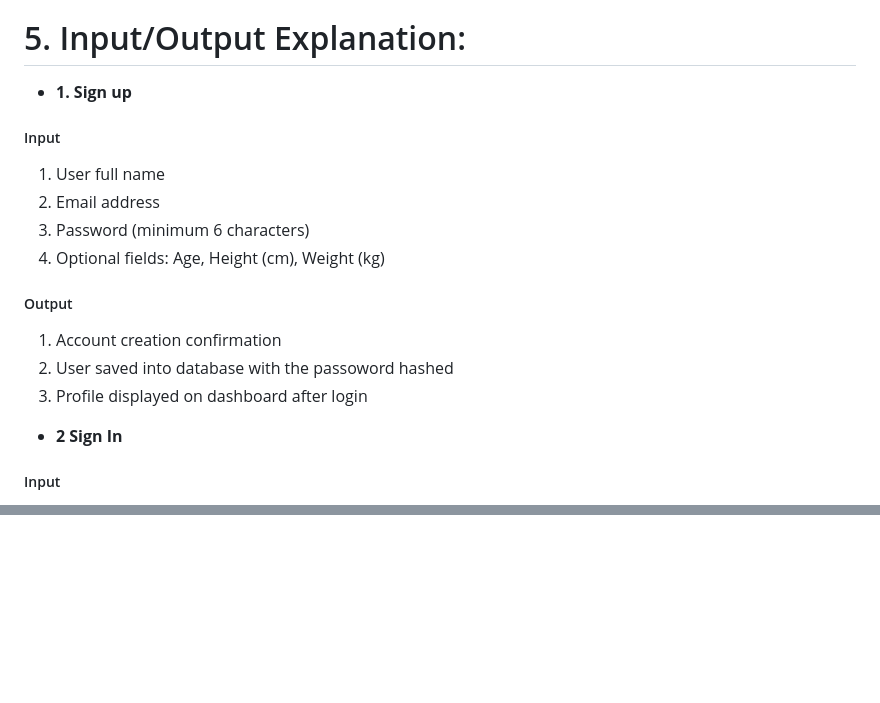
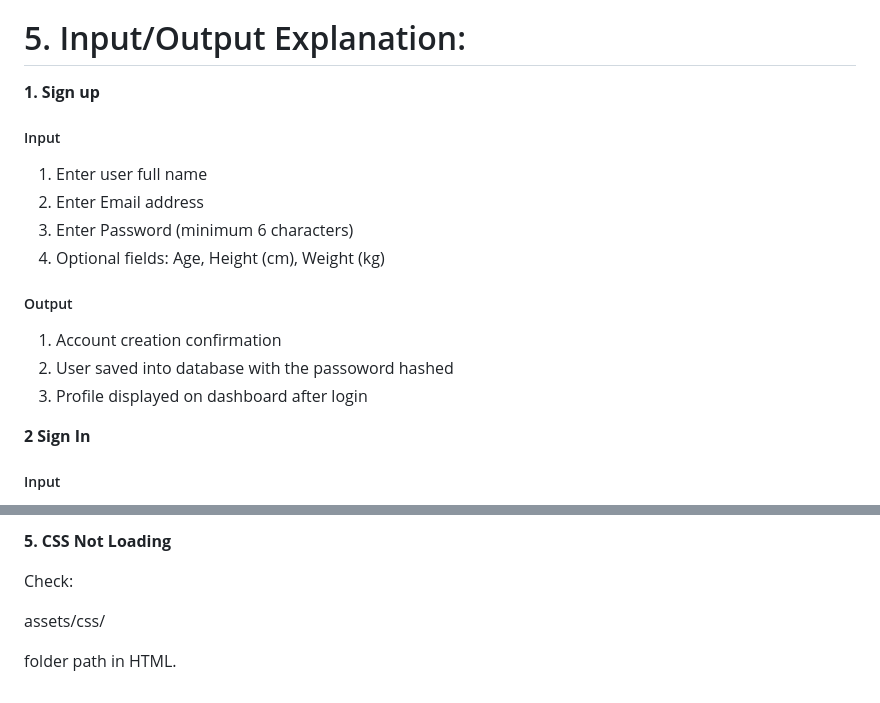
Before and after one commit to AishwaryaSarsan1/Software-design-and-development, a Markdown page: Readme1.md, 2 parts joined by grey strips. Rendered like a GitHub page; blank space fills up the shorter version.

Commit message:
Revise input instructions and section formatting
Updated input prompts and formatting for various sections in the README.

```diff
--- a/Readme1.md
+++ b/Readme1.md
@@ -95,11 +95,11 @@ http://localhost/smartnutrition/Home.php
 2. Donut chart: Fresh vs Expired
 
 # 5. Input/Output Explanation:
-- **1. Sign up**
+**1. Sign up**
 ##### Input #####
-1. User full name
-2. Email address
-3. Password (minimum 6 characters)
+1. Enter user full name
+2. Enter Email address
+3. Enter Password (minimum 6 characters)
 4. Optional fields: Age, Height (cm), Weight (kg)
 
 ##### Output #####
@@ -107,7 +107,7 @@ http://localhost/smartnutrition/Home.php
 2. User saved into database with the passoword hashed
 3. Profile displayed on dashboard after login
 
-- **2 Sign In**
+**2 Sign In**
 ##### Input #####
 1. Email OR Username
 2. Password
@@ -220,0 +281,7 @@ Optional nutritional information
+**5. CSS Not Loading**
+
+Check:
+
+assets/css/
+
+folder path in HTML.
```
Also changed, not shown: other parts of Readme1.md (+64 -4 lines).
